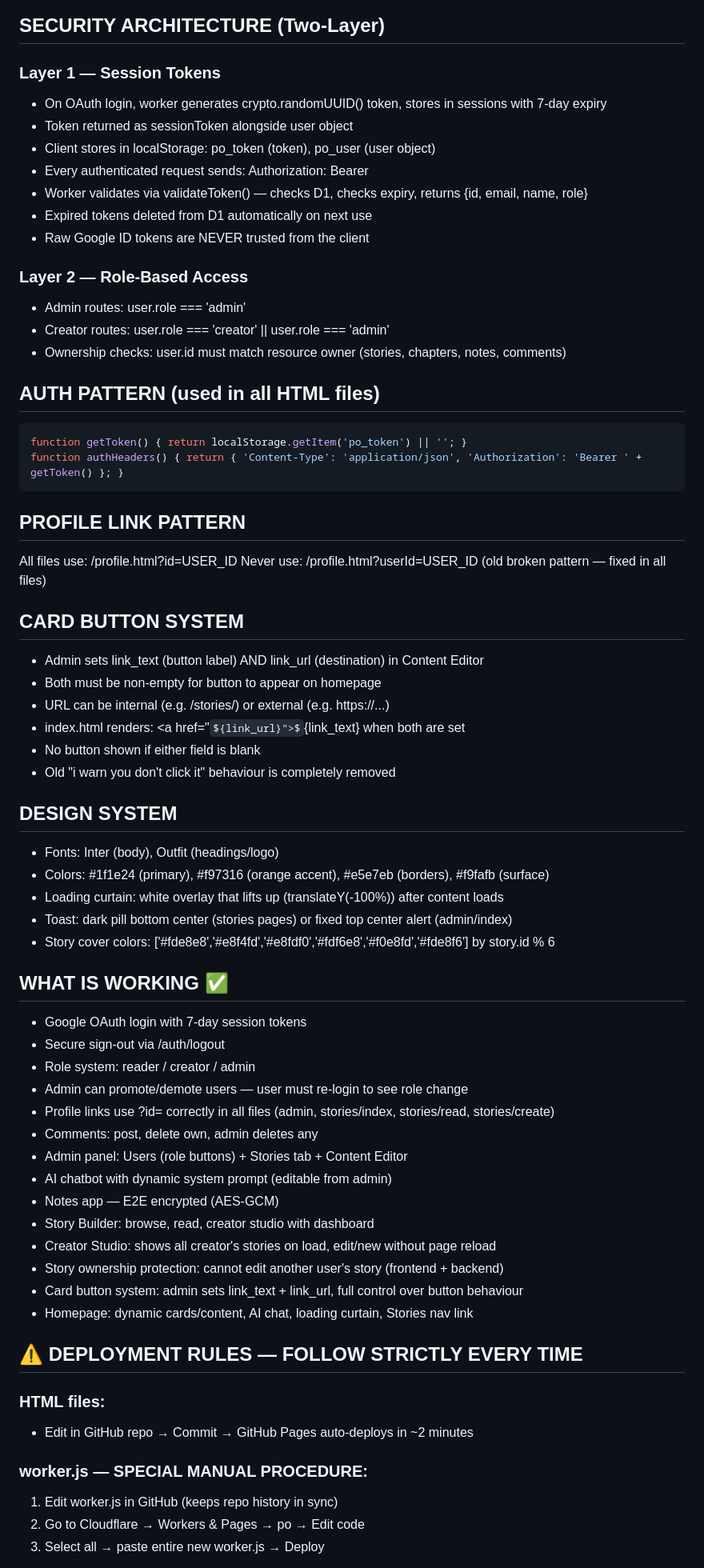
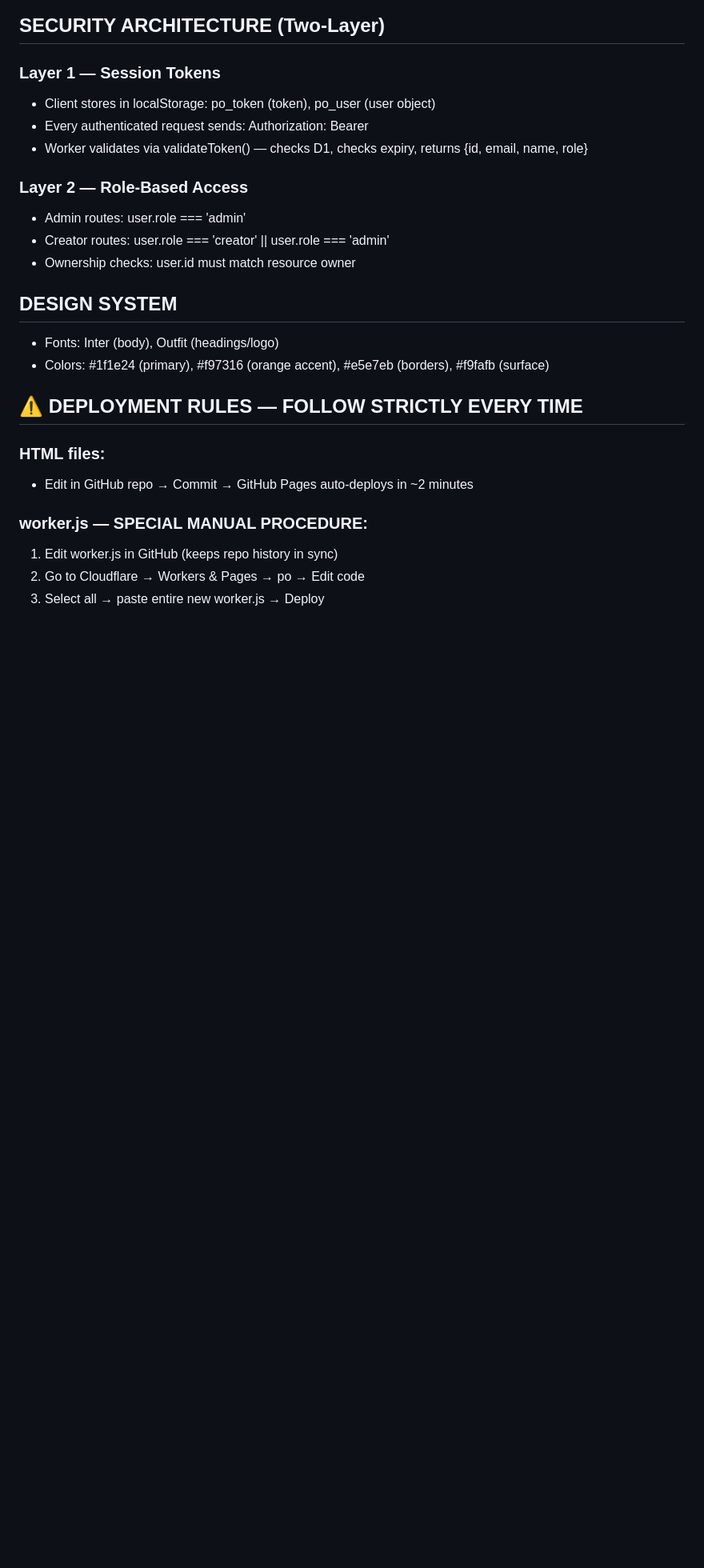
Before and after one commit to pocketoregon/po, a Markdown page: context.md, the part around one of its changes. Shown at 80% size. GitHub-like rendering; some formulas as TeX source; blank space fills up the shorter version.

````diff
--- a/context.md
+++ b/context.md
@@ -172,65 +179,22 @@ Worker & config:
 
 ## SECURITY ARCHITECTURE (Two-Layer)
 ### Layer 1 — Session Tokens
-- On OAuth login, worker generates crypto.randomUUID() token, stores in sessions with 7-day expiry
-- Token returned as sessionToken alongside user object
 - Client stores in localStorage: po_token (token), po_user (user object)
 - Every authenticated request sends: Authorization: Bearer <token>
 - Worker validates via validateToken() — checks D1, checks expiry, returns {id, email, name, role}
-- Expired tokens deleted from D1 automatically on next use
-- Raw Google ID tokens are NEVER trusted from the client
 
 ### Layer 2 — Role-Based Access
 - Admin routes: user.role === 'admin'
 - Creator routes: user.role === 'creator' || user.role === 'admin'
-- Ownership checks: user.id must match resource owner (stories, chapters, notes, comments)
-
-## AUTH PATTERN (used in all HTML files)
-```javascript
-function getToken() { return localStorage.getItem('po_token') || ''; }
-function authHeaders() { return { 'Content-Type': 'application/json', 'Authorization': 'Bearer ' + getToken() }; }
-```
-
-## PROFILE LINK PATTERN
-All files use: /profile.html?id=USER_ID
-Never use: /profile.html?userId=USER_ID (old broken pattern — fixed in all files)
-
-## CARD BUTTON SYSTEM
-- Admin sets link_text (button label) AND link_url (destination) in Content Editor
-- Both must be non-empty for button to appear on homepage
-- URL can be internal (e.g. /stories/) or external (e.g. https://...)
-- index.html renders: <a href="${link_url}">${link_text}</a> when both are set
-- No button shown if either field is blank
-- Old "i warn you don't click it" behaviour is completely removed
+- Ownership checks: user.id must match resource owner
 
 ## DESIGN SYSTEM
 - Fonts: Inter (body), Outfit (headings/logo)
 - Colors: #1f1e24 (primary), #f97316 (orange accent), #e5e7eb (borders), #f9fafb (surface)
-- Loading curtain: white overlay that lifts up (translateY(-100%)) after content loads
-- Toast: dark pill bottom center (stories pages) or fixed top center alert (admin/index)
-- Story cover colors: ['#fde8e8','#e8f4fd','#e8fdf0','#fdf6e8','#f0e8fd','#fde8f6'] by story.id % 6
-
-## WHAT IS WORKING ✅
-- Google OAuth login with 7-day session tokens
-- Secure sign-out via /auth/logout
-- Role system: reader / creator / admin
-- Admin can promote/demote users — user must re-login to see role change
-- Profile links use ?id= correctly in all files (admin, stories/index, stories/read, stories/create)
-- Comments: post, delete own, admin deletes any
-- Admin panel: Users (role buttons) + Stories tab + Content Editor
-- AI chatbot with dynamic system prompt (editable from admin)
-- Notes app — E2E encrypted (AES-GCM)
-- Story Builder: browse, read, creator studio with dashboard
-- Creator Studio: shows all creator's stories on load, edit/new without page reload
-- Story ownership protection: cannot edit another user's story (frontend + backend)
-- Card button system: admin sets link_text + link_url, full control over button behaviour
-- Homepage: dynamic cards/content, AI chat, loading curtain, Stories nav link
 
 ## ⚠️ DEPLOYMENT RULES — FOLLOW STRICTLY EVERY TIME
-
 ### HTML files:
 - Edit in GitHub repo → Commit → GitHub Pages auto-deploys in ~2 minutes
-
 ### worker.js — SPECIAL MANUAL PROCEDURE:
 1. Edit worker.js in GitHub (keeps repo history in sync)
 2. Go to Cloudflare → Workers & Pages → po → Edit code
````
Also changed, not shown: other parts of context.md (+45 -58 lines).
